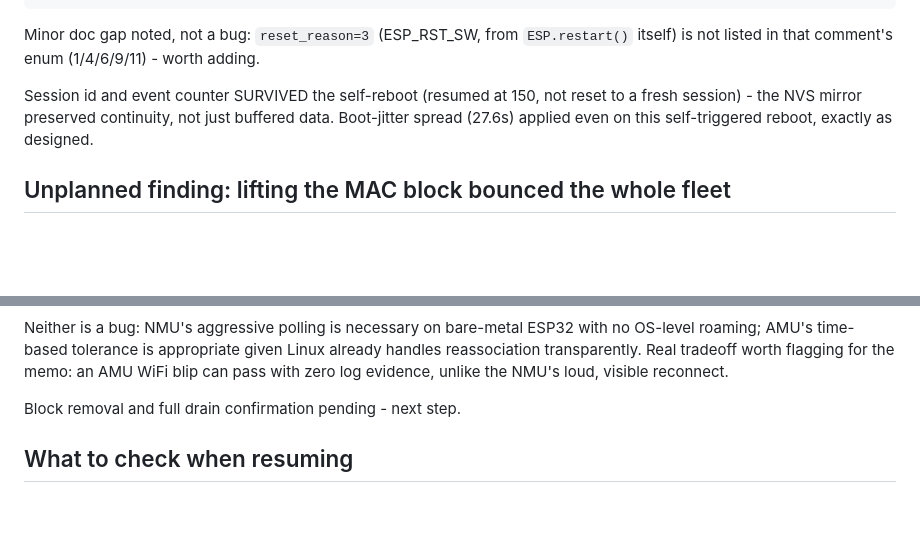
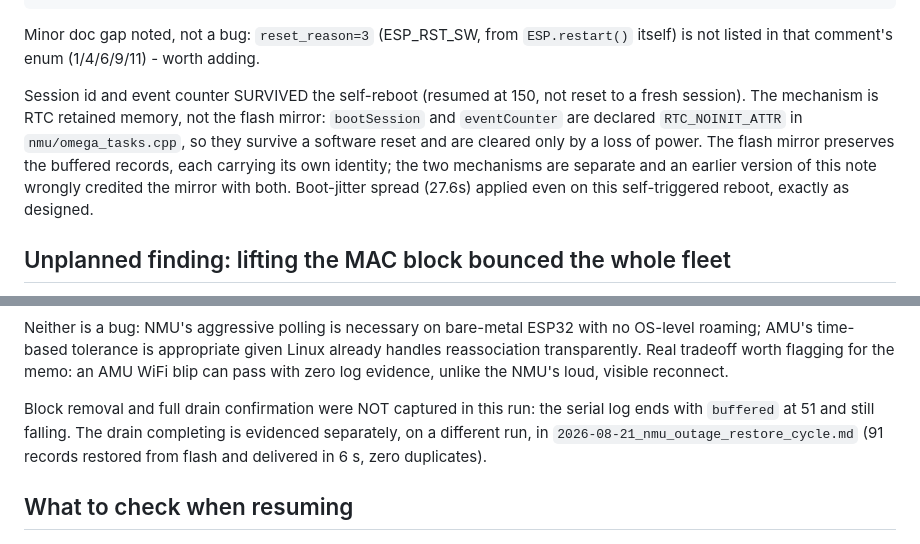
Before and after one commit to pozdezh/Project_OMEGA_Ph2, a Markdown page: evidence/2026-08-27_nmu22_recovery_ladder_serial.md, 2 parts joined by grey strips. Drawn GitHub-style; blank space fills up the shorter version.

```diff
--- a/evidence/2026-08-27_nmu22_recovery_ladder_serial.md
+++ b/evidence/2026-08-27_nmu22_recovery_ladder_serial.md
@@ -101,8 +101,12 @@ Minor doc gap noted, not a bug: `reset_reason=3` (ESP_RST_SW, from
 (1/4/6/9/11) - worth adding.
 
 Session id and event counter SURVIVED the self-reboot (resumed at 150, not
-reset to a fresh session) - the NVS mirror preserved continuity, not just
-buffered data. Boot-jitter spread (27.6s) applied even on this
+reset to a fresh session). The mechanism is RTC retained memory, not the flash
+mirror: `bootSession` and `eventCounter` are declared `RTC_NOINIT_ATTR` in
+`nmu/omega_tasks.cpp`, so they survive a software reset and are cleared only by
+a loss of power. The flash mirror preserves the buffered records, each carrying
+its own identity; the two mechanisms are separate and an earlier version of
+this note wrongly credited the mirror with both. Boot-jitter spread (27.6s) applied even on this
 self-triggered reboot, exactly as designed.
 
 ## Unplanned finding: lifting the MAC block bounced the whole fleet
@@ -197,7 +201,11 @@ given Linux already handles reassociation transparently. Real tradeoff
 worth flagging for the memo: an AMU WiFi blip can pass with zero log
 evidence, unlike the NMU's loud, visible reconnect.
 
-Block removal and full drain confirmation pending - next step.
+Block removal and full drain confirmation were NOT captured in this run: the
+serial log ends with `buffered` at 51 and still falling. The drain completing
+is evidenced separately, on a different run, in
+`2026-08-21_nmu_outage_restore_cycle.md` (91 records restored from flash and
+delivered in 6 s, zero duplicates).
 
 ## What to check when resuming
 
```
Also changed, not shown: evidence/2026-08-21_nmu_outage_restore_cycle.md (added, +73 -0 lines).
